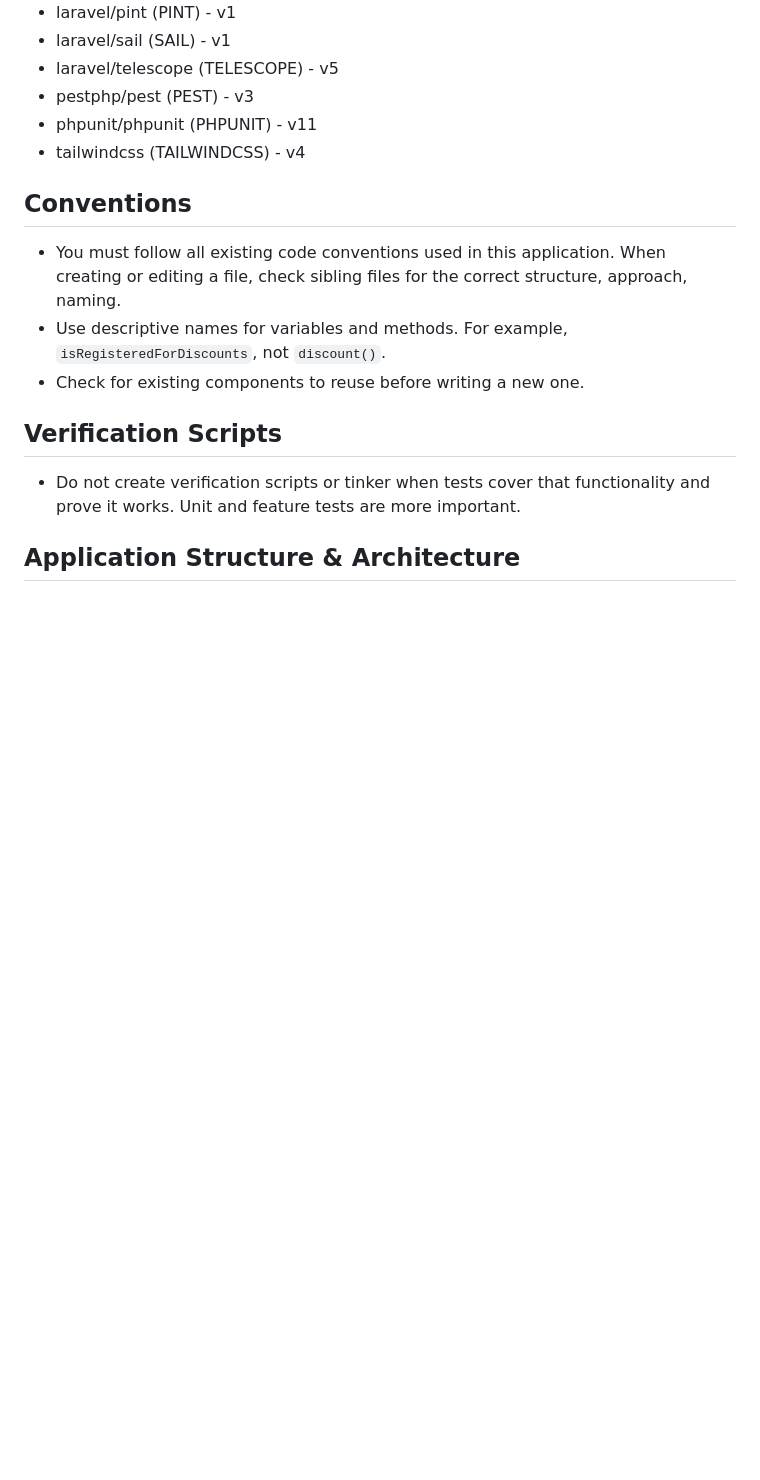
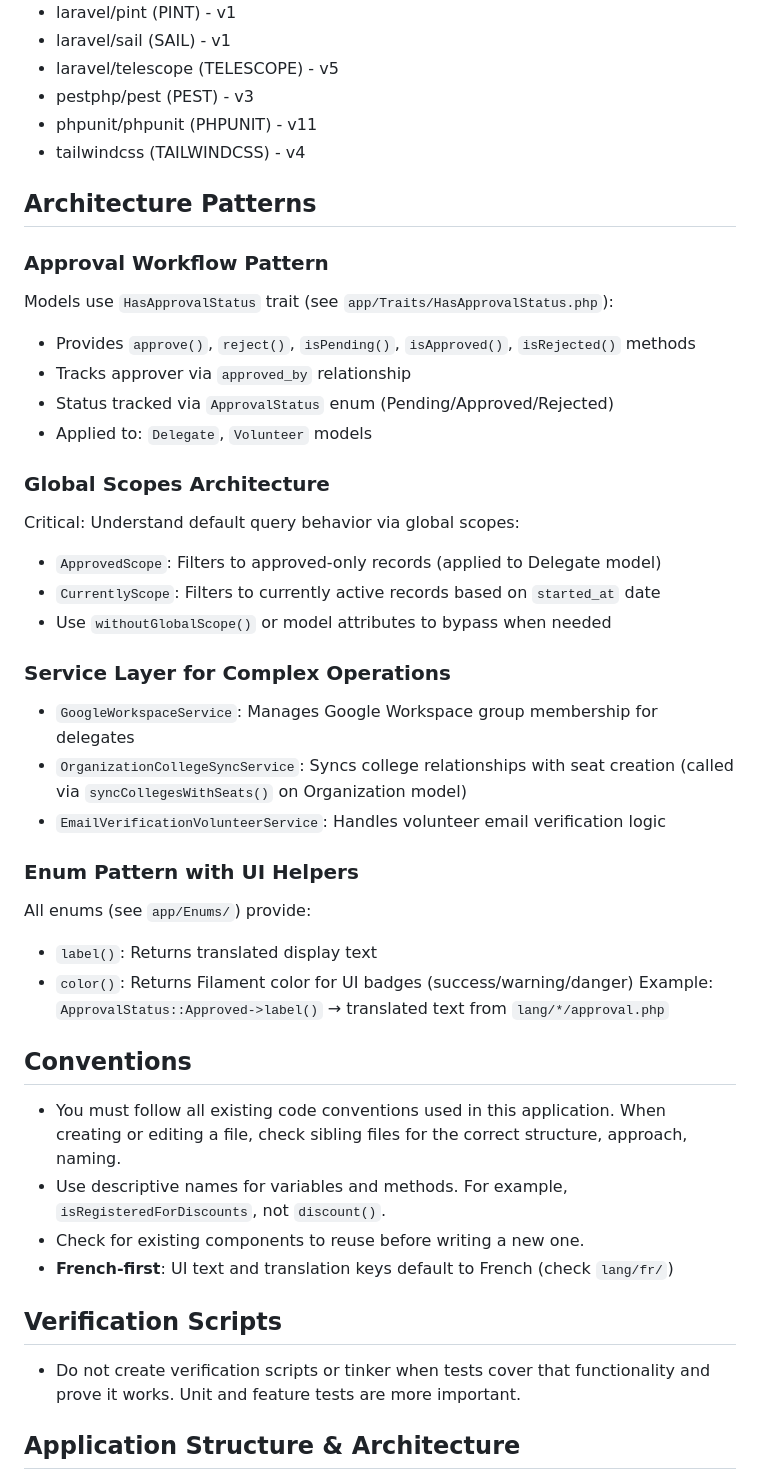
Before and after one commit to AFGES/mon-afges, a Markdown page: .github/copilot-instructions.md, the part around one of its changes. GitHub-like rendering; blank space fills up the shorter version.

Commit message:
chore: update copilot instructions with detailed domain context and architecture patterns

```diff
--- a/.github/copilot-instructions.md
+++ b/.github/copilot-instructions.md
@@ -22,10 +38,37 @@ This application is a Laravel application and its main Laravel ecosystems packag
 - phpunit/phpunit (PHPUNIT) - v11
 - tailwindcss (TAILWINDCSS) - v4
 
+## Architecture Patterns
+
+### Approval Workflow Pattern
+Models use `HasApprovalStatus` trait (see `app/Traits/HasApprovalStatus.php`):
+- Provides `approve()`, `reject()`, `isPending()`, `isApproved()`, `isRejected()` methods
+- Tracks approver via `approved_by` relationship
+- Status tracked via `ApprovalStatus` enum (Pending/Approved/Rejected)
+- Applied to: `Delegate`, `Volunteer` models
+
+### Global Scopes Architecture
+Critical: Understand default query behavior via global scopes:
+- `ApprovedScope`: Filters to approved-only records (applied to Delegate model)
+- `CurrentlyScope`: Filters to currently active records based on `started_at` date
+- Use `withoutGlobalScope()` or model attributes to bypass when needed
+
+### Service Layer for Complex Operations
+- `GoogleWorkspaceService`: Manages Google Workspace group membership for delegates
+- `OrganizationCollegeSyncService`: Syncs college relationships with seat creation (called via `syncCollegesWithSeats()` on Organization model)
+- `EmailVerificationVolunteerService`: Handles volunteer email verification logic
+
+### Enum Pattern with UI Helpers
+All enums (see `app/Enums/`) provide:
+- `label()`: Returns translated display text
+- `color()`: Returns Filament color for UI badges (success/warning/danger)
+Example: `ApprovalStatus::Approved->label()` → translated text from `lang/*/approval.php`
+
 ## Conventions
 - You must follow all existing code conventions used in this application. When creating or editing a file, check sibling files for the correct structure, approach, naming.
 - Use descriptive names for variables and methods. For example, `isRegisteredForDiscounts`, not `discount()`.
 - Check for existing components to reuse before writing a new one.
+- **French-first**: UI text and translation keys default to French (check `lang/fr/`)
 
 ## Verification Scripts
 - Do not create verification scripts or tinker when tests cover that functionality and prove it works. Unit and feature tests are more important.
```
Also changed, not shown: other parts of .github/copilot-instructions.md (+38 -2 lines).
